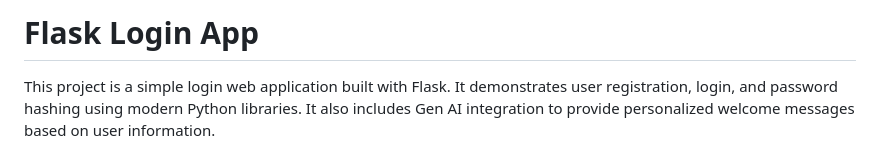
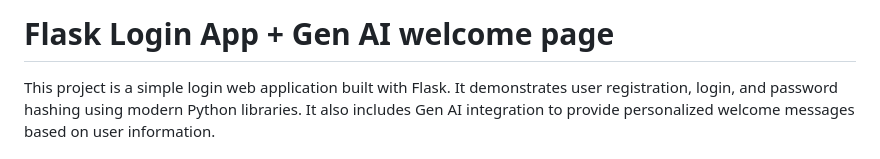
Before and after one commit to JaneCS2025/Flask-Log-in-App, a Markdown page: README.md, the part around the change. Drawn GitHub-style.

```diff
--- a/README.md
+++ b/README.md
@@ -1,4 +1,4 @@
-# Flask Login App
+# Flask Login App + Gen AI welcome page
 
 This project is a simple login web application built with Flask. It demonstrates user registration, login, and password hashing using modern Python libraries. It also includes Gen AI integration to provide personalized welcome messages based on user information.
 
```
